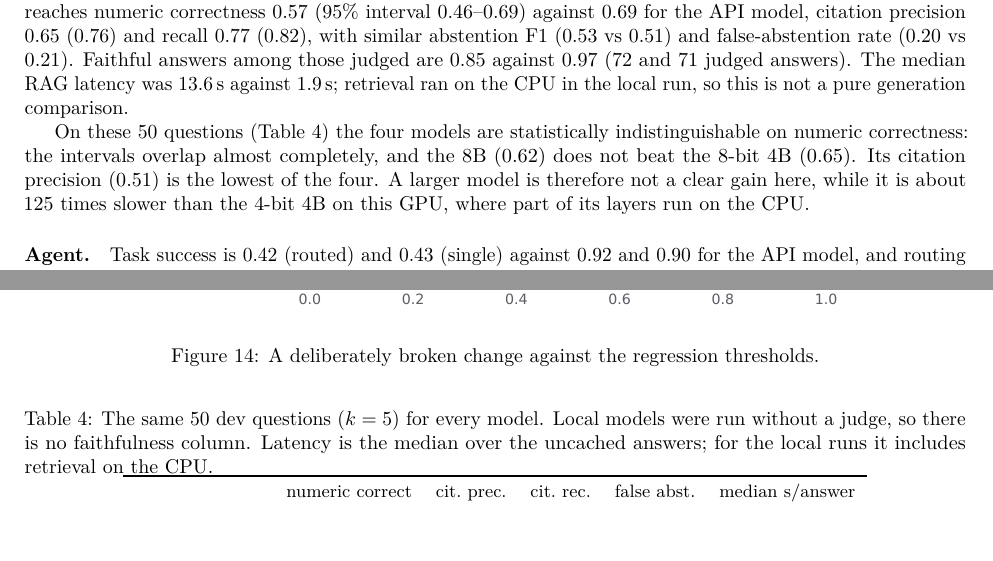
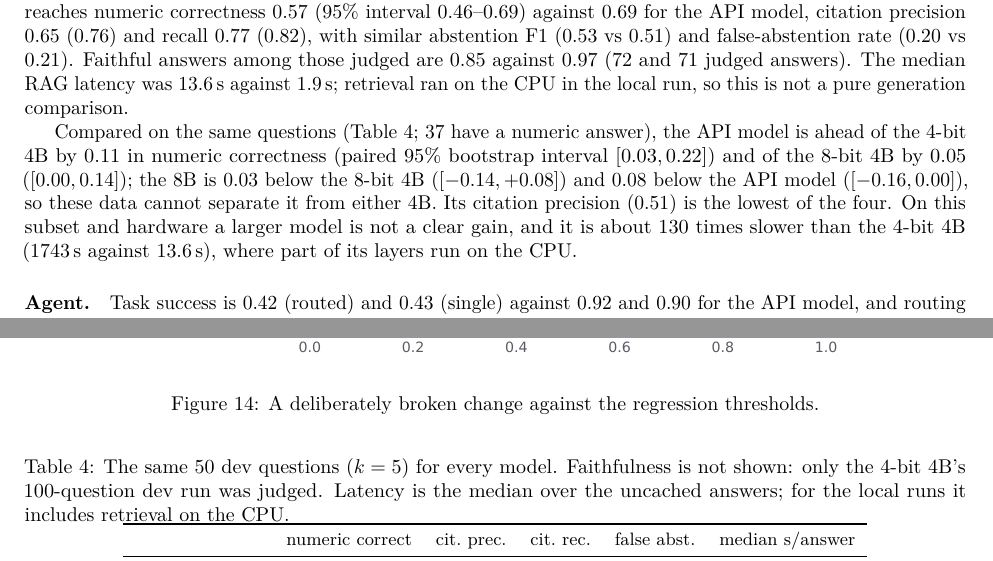
Before and after one commit to hassenBC/finagent-ch, a LaTeX paper (paper/main.tex): two parts of pages 6 and 8 of 9, joined at a grey line, cut so that both start at the same text, the shorter picture padded with empty space. Compiled offline with pdfLaTeX.

Commit message:
8B comparison: paired intervals instead of overlapping marginals, judge scope, latency ratio, reproduction note

```diff
--- a/paper/main.tex
+++ b/paper/main.tex
@@ -291,8 +292,7 @@ answers among those judged are 0.85 against 0.97 (72 and 71 judged answers). The
 retrieval ran on the CPU in the local run, so this is not a pure generation comparison.
 
 \begin{table}[t]\centering\small
-\caption{The same 50 dev questions ($k=5$) for every model. Local models were run without a judge, so there is no
-faithfulness column. Latency is the median over the uncached answers; for the local runs it includes retrieval on
+\caption{The same 50 dev questions ($k=5$) for every model. Faithfulness is not shown: only the 4-bit 4B's 100-question dev run was judged. Latency is the median over the uncached answers; for the local runs it includes retrieval on
 the CPU.}\label{tab:half}
 \begin{tabular}{lccccc}\toprule
  & numeric correct & cit.\ prec. & cit.\ rec. & false abst. & median s/answer \\\midrule
@@ -302,10 +302,12 @@ Qwen3-4B 8-bit & 0.65\ci{0.51}{0.78} & 0.78 & 0.76 & 0.18 & 220 \\
 Qwen3-8B 4-bit & 0.62\ci{0.46}{0.78} & 0.51 & 0.80 & 0.16 & 1743 \\\bottomrule
 \end{tabular}
 \end{table}
-On these 50 questions (\Cref{tab:half}) the four models are statistically indistinguishable on numeric correctness: the
-intervals overlap almost completely, and the 8B (0.62) does not beat the 8-bit 4B (0.65). Its citation precision
-(0.51) is the lowest of the four. A larger model is therefore not a clear gain here, while it is about 125 times slower than the
-4-bit 4B on this GPU, where part of its layers run on the CPU.
+Compared on the same questions (\Cref{tab:half}; 37 have a numeric answer), the API model is ahead of the 4-bit 4B by
+0.11 in numeric correctness (paired 95\% bootstrap interval $[0.03, 0.22]$) and of the 8-bit 4B by 0.05 ($[0.00, 0.14]$);
+the 8B is 0.03 below the 8-bit 4B ($[-0.14, +0.08]$) and 0.08 below the API model ($[-0.16, 0.00]$), so these data
+cannot separate it from either 4B. Its citation precision (0.51) is the lowest of the four. On this subset and hardware a
+larger model is not a clear gain, and it is about 130 times slower than the 4-bit 4B (1743\,s against 13.6\,s), where
+part of its layers run on the CPU.
 
 \paragraph{Agent.} Task success is 0.42 (routed) and 0.43 (single) against 0.92 and 0.90 for the API model, and
 routing accuracy 0.65 against 0.97. The 4B makes 0.5--0.7 tool calls per task against 2.8--3.0: it often
```
Also changed, not shown: README.md, paper/main.tex (3 more changed lines), 3 other files.
